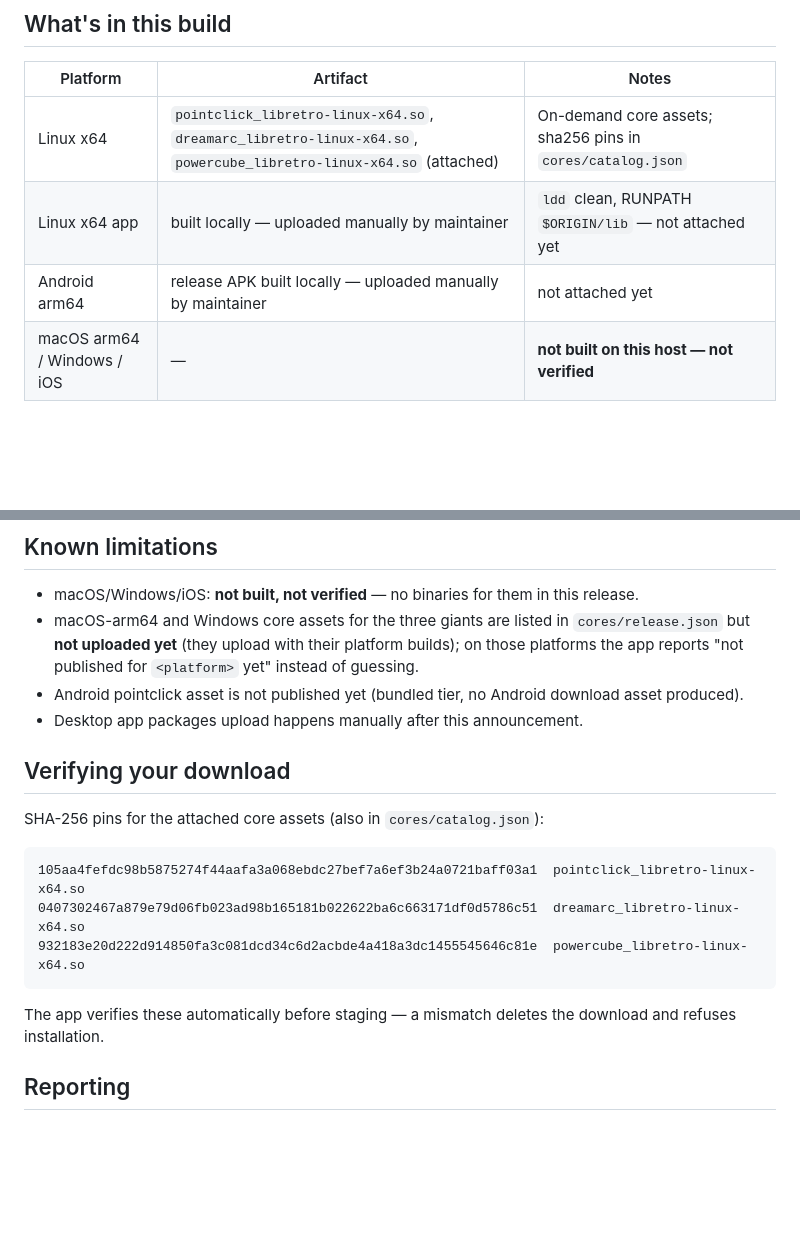
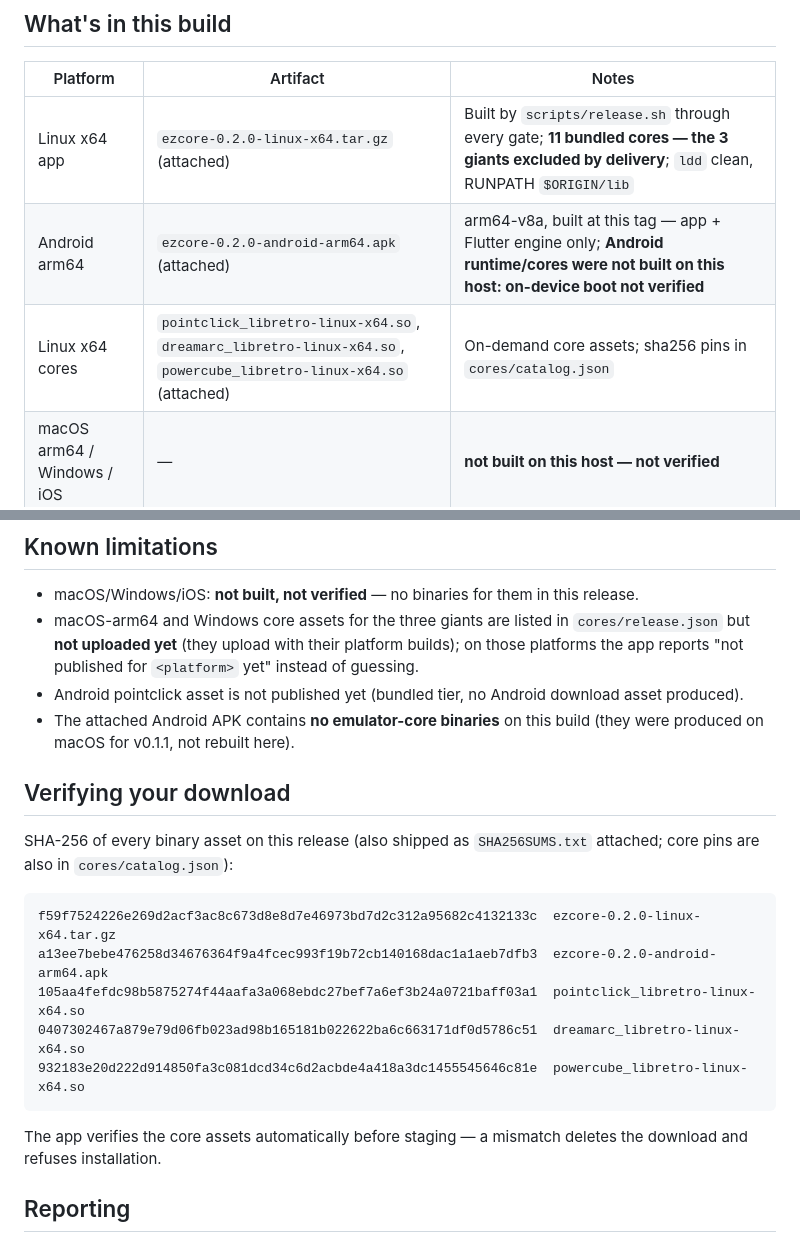
Before and after one commit to 0xJ1nn/ezcore, a Markdown page: .github/release-notes/v0.2.0.md, 2 parts joined by grey strips. Drawn GitHub-style; blank space fills up the shorter version.

Commit message:
docs: v0.2.0 release notes — attached packages, full SHA256SUMS, honest Android limits (#24)
Co-authored-by: JinUltimate1995 <JinUltimate1995@users.noreply.github.com>

````diff
--- a/.github/release-notes/v0.2.0.md
+++ b/.github/release-notes/v0.2.0.md
@@ -14,9 +14,9 @@ binaries are not built and not verified here**.
 
 | Platform | Artifact | Notes |
 |---|---|---|
-| Linux x64 | `pointclick_libretro-linux-x64.so`, `dreamarc_libretro-linux-x64.so`, `powercube_libretro-linux-x64.so` (attached) | On-demand core assets; sha256 pins in `cores/catalog.json` |
-| Linux x64 app | built locally — uploaded manually by maintainer | `ldd` clean, RUNPATH `$ORIGIN/lib` — not attached yet |
-| Android arm64 | release APK built locally — uploaded manually by maintainer | not attached yet |
+| Linux x64 app | `ezcore-0.2.0-linux-x64.tar.gz` (attached) | Built by `scripts/release.sh` through every gate; **11 bundled cores — the 3 giants excluded by delivery**; `ldd` clean, RUNPATH `$ORIGIN/lib` |
+| Android arm64 | `ezcore-0.2.0-android-arm64.apk` (attached) | arm64-v8a, built at this tag — app + Flutter engine only; **Android runtime/cores were not built on this host: on-device boot not verified** |
+| Linux x64 cores | `pointclick_libretro-linux-x64.so`, `dreamarc_libretro-linux-x64.so`, `powercube_libretro-linux-x64.so` (attached) | On-demand core assets; sha256 pins in `cores/catalog.json` |
 | macOS arm64 / Windows / iOS | — | **not built on this host — not verified** |
 
 - Delivery: every core bundled on desktop **except the three giants**
@@ -39,20 +39,24 @@ binaries are not built and not verified here**.
   "not published for `<platform>` yet" instead of guessing.
 - Android pointclick asset is not published yet (bundled tier, no
   Android download asset produced).
-- Desktop app packages upload happens manually after this announcement.
+- The attached Android APK contains **no emulator-core binaries** on
+  this build (they were produced on macOS for v0.1.1, not rebuilt here).
 
 ## Verifying your download
 
-SHA-256 pins for the attached core assets (also in `cores/catalog.json`):
+SHA-256 of every binary asset on this release (also shipped as
+`SHA256SUMS.txt` attached; core pins are also in `cores/catalog.json`):
 
 ```
+f59f7524226e269d2acf3ac8c673d8e8d7e46973bd7d2c312a95682c4132133c  ezcore-0.2.0-linux-x64.tar.gz
+a13ee7bebe476258d34676364f9a4fcec993f19b72cb140168dac1a1aeb7dfb3  ezcore-0.2.0-android-arm64.apk
 105aa4fefdc98b5875274f44aafa3a068ebdc27bef7a6ef3b24a0721baff03a1  pointclick_libretro-linux-x64.so
 0407302467a879e79d06fb023ad98b165181b022622ba6c663171df0d5786c51  dreamarc_libretro-linux-x64.so
 932183e20d222d914850fa3c081dcd34c6d2acbde4a418a3dc1455545646c81e  powercube_libretro-linux-x64.so
 ```
 
-The app verifies these automatically before staging — a mismatch deletes
-the download and refuses installation.
+The app verifies the core assets automatically before staging — a
+mismatch deletes the download and refuses installation.
 
 ## Reporting
 
````
